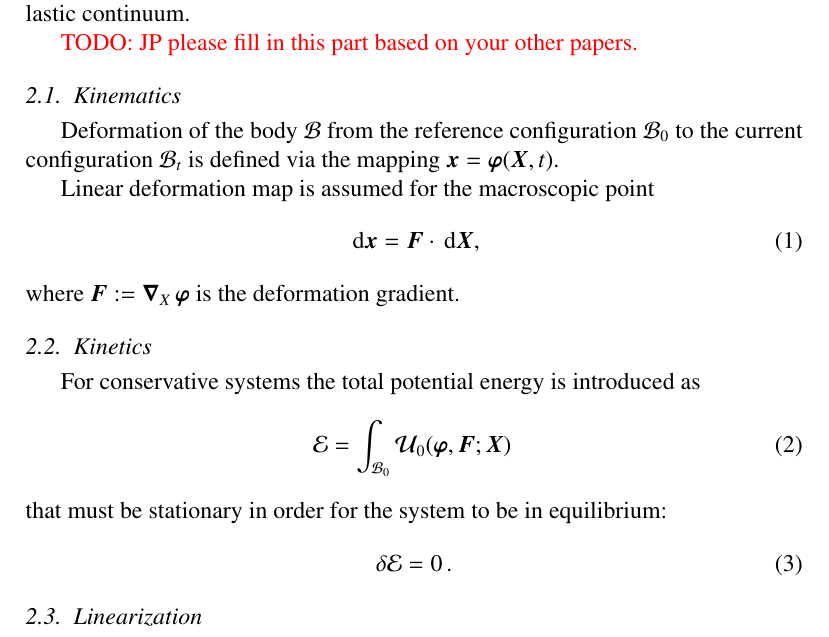
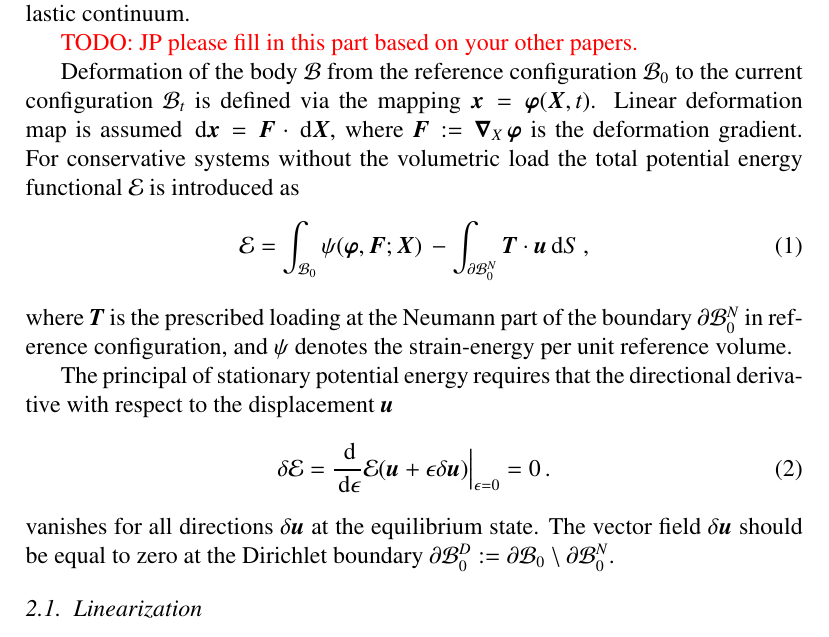
Before and after one commit to davydden/large-strain-matrix-free, a LaTeX paper (doc/large_strain.tex): part of page 3 of 19, cut so that both start at the same text. Compiled offline with pdfLaTeX.

Commit message:
fill a bit CM

```diff
--- a/doc/large_strain.tex
+++ b/doc/large_strain.tex
@@ -176,28 +176,27 @@ In this section we briefly summarize balance equations of fine-strain hyperelast
 TODO: JP please fill in this part based on your other papers.
 }
 
-\subsection{Kinematics}
-
 Deformation of the body $\mcl B$ from the reference configuration $\mcl B_0$ to the current configuration $\mcl B_t$
 is defined via the mapping $\gz x = \gz \varphi (\gz X,t)$.
+%
+Linear deformation map is assumed
+$\d \gz x = \gz F \cdot \d \gz X$,
+where $\gz F := \gz \nabla_{X} \, \gz \varphi$ is the deformation gradient.
+For conservative systems without the volumetric load the total potential energy functional $\mcl E$ is introduced as
+\begin{align}
+\mcl E =
+\int_{\mcl B_0} \mcl \psi(\gz \varphi, \gz F; \gz X) \,
+- \int_{\partial \mcl B_0^N} \gz T \cdot \gz u \d S \, ,
+\end{align}
+where $\gz T$ is the prescribed loading at the Neumann part of the boundary $\partial \mcl B_0^N$ in reference configuration, and $\mcl \psi$ denotes the strain-energy per unit reference volume.
 
-Linear deformation map is assumed for the macroscopic point
+The principal of stationary potential energy requires that the directional derivative with respect to the displacement $\gz u$
 \begin{align}
-\d \gz x = \gz F \cdot \d \gz X,
-\end{align}
-where $\gz F := \gz \nabla_{X} \, \gz \varphi$ is the deformation gradient.
-
-\subsection{Kinetics}
-
-For conservative systems the total potential energy is introduced as
-\begin{align}
-\mcl E = \int_{\mcl B_0} \mcl U_0(\gz \varphi, \gz F; \gz X) \,
-\end{align}
-that must be stationary in order for the system to be in equilibrium:
-\begin{align}
-\delta \mcl E = 0 \, .
+\delta \mcl E = \frac{\d}{\d \epsilon} \mcl E (\gz u + \epsilon \delta \gz u) \Bigr\rvert_{\epsilon=0}  = 0 \, .
 \label{eq:stationary}
 \end{align}
+vanishes for all directions $\delta \gz u$ at the equilibrium state.
+The vector field $\delta \gz u$ should be equal to zero at the Dirichlet boundary $\partial \mcl B_0^D := \partial \mcl B_0 \setminus \partial \mcl B_0^N$.
 
 \subsection{Linearization}
 
```
